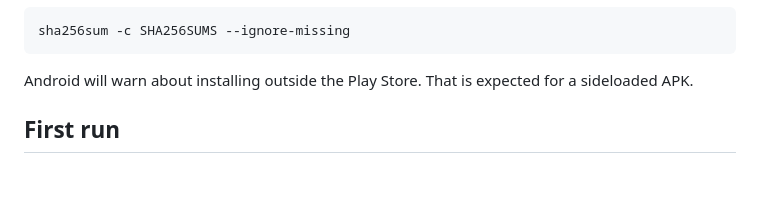
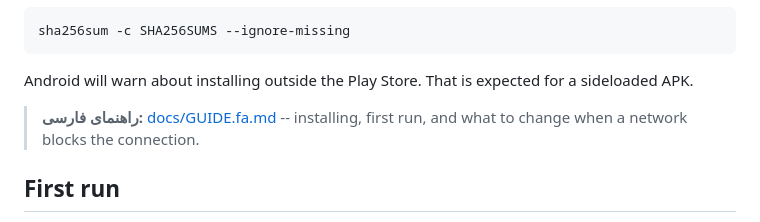
Before and after one commit to WhiteDNS/WhiteAestherMobile, a Markdown page: README.md, the part around the change. GitHub-like rendering; blank space fills up the shorter version.

```diff
--- a/README.md
+++ b/README.md
@@ -34,6 +34,9 @@ sha256sum -c SHA256SUMS --ignore-missing
 
 Android will warn about installing outside the Play Store. That is expected for a
 sideloaded APK.
+
+> **راهنمای فارسی:** [docs/GUIDE.fa.md](docs/GUIDE.fa.md) -- installing, first run, and what to change when a
+> network blocks the connection.
 
 ## First run
 
```
Also changed, not shown: docs/GUIDE.fa.md (added, +182 -0 lines).
